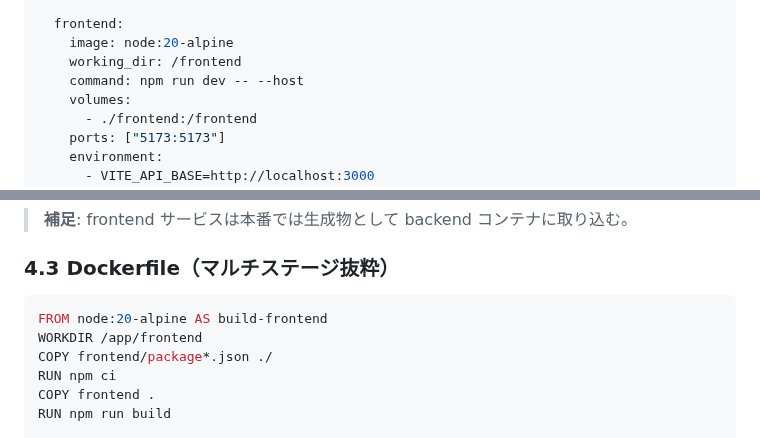
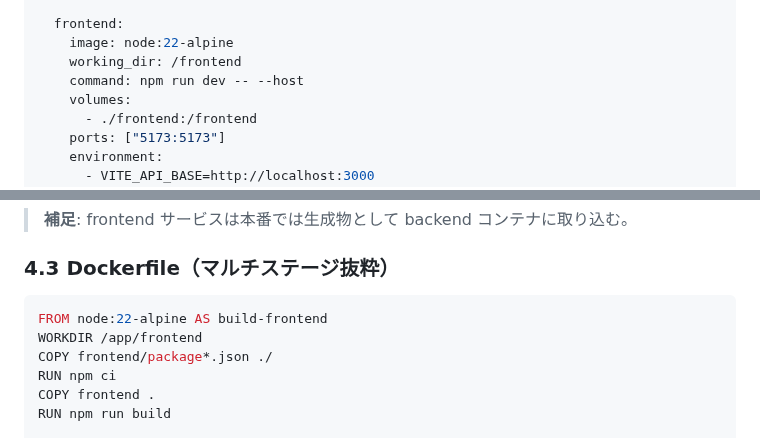
Before and after one commit to peco-tanaka/KitchenShiftManager, a Markdown page: doc/詳細設計.md, 2 parts joined by grey strips. GitHub-like rendering.

Commit message:
docs: node.jsを最新LTSに変更

````diff
--- a/doc/詳細設計.md
+++ b/doc/詳細設計.md
@@ -97,7 +97,7 @@ PostgreSQL (Render Starter Plan)
     depends_on: [db]
 
   frontend:
-    image: node:20-alpine
+    image: node:22-alpine
     working_dir: /frontend
     command: npm run dev -- --host
     volumes:
@@ -131,7 +131,7 @@ services:
 ### 4.3 Dockerfile（マルチステージ抜粋）
 
 ```Dockerfile
-FROM node:20-alpine AS build-frontend
+FROM node:22-alpine AS build-frontend
 WORKDIR /app/frontend
 COPY frontend/package*.json ./
 RUN npm ci
````
